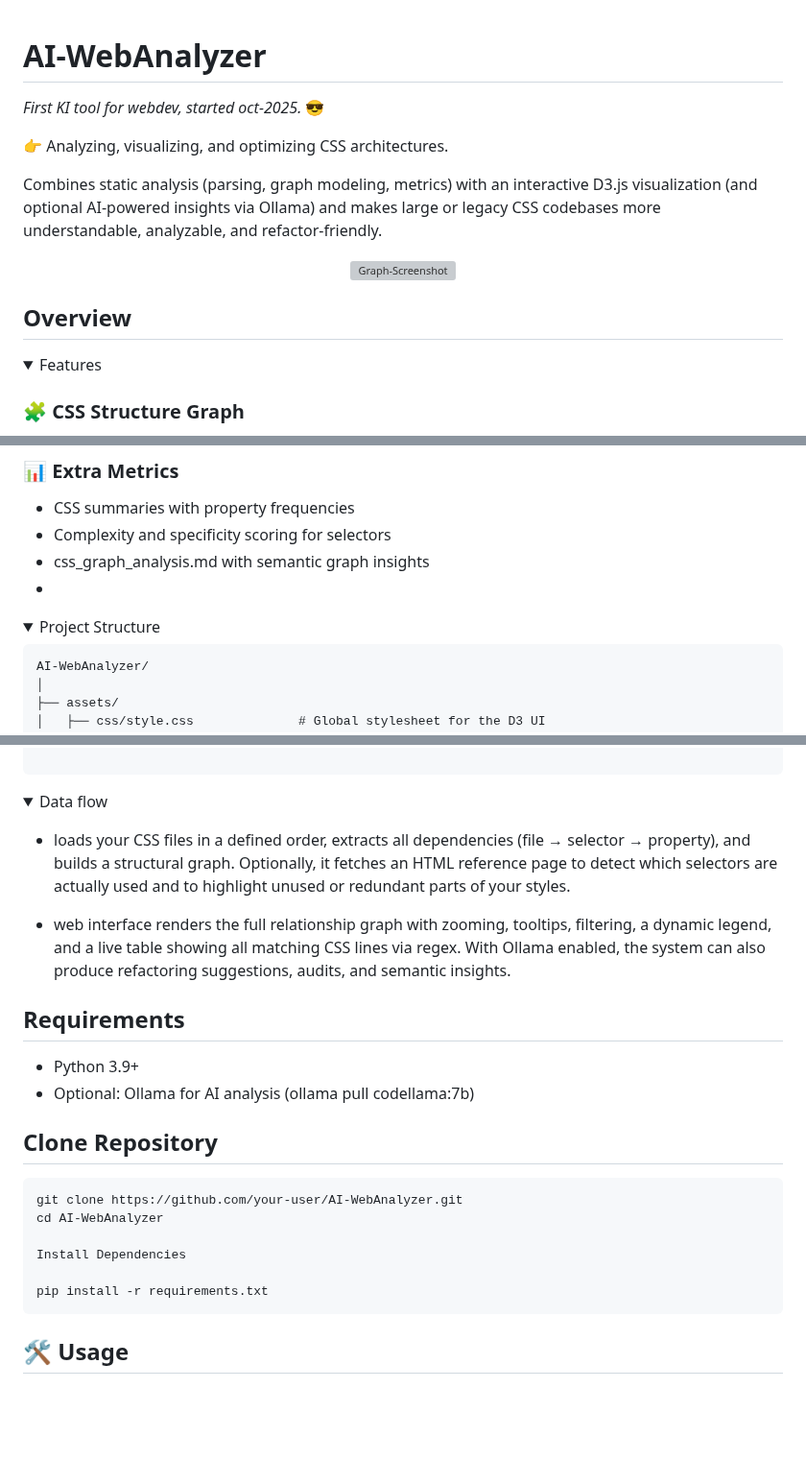
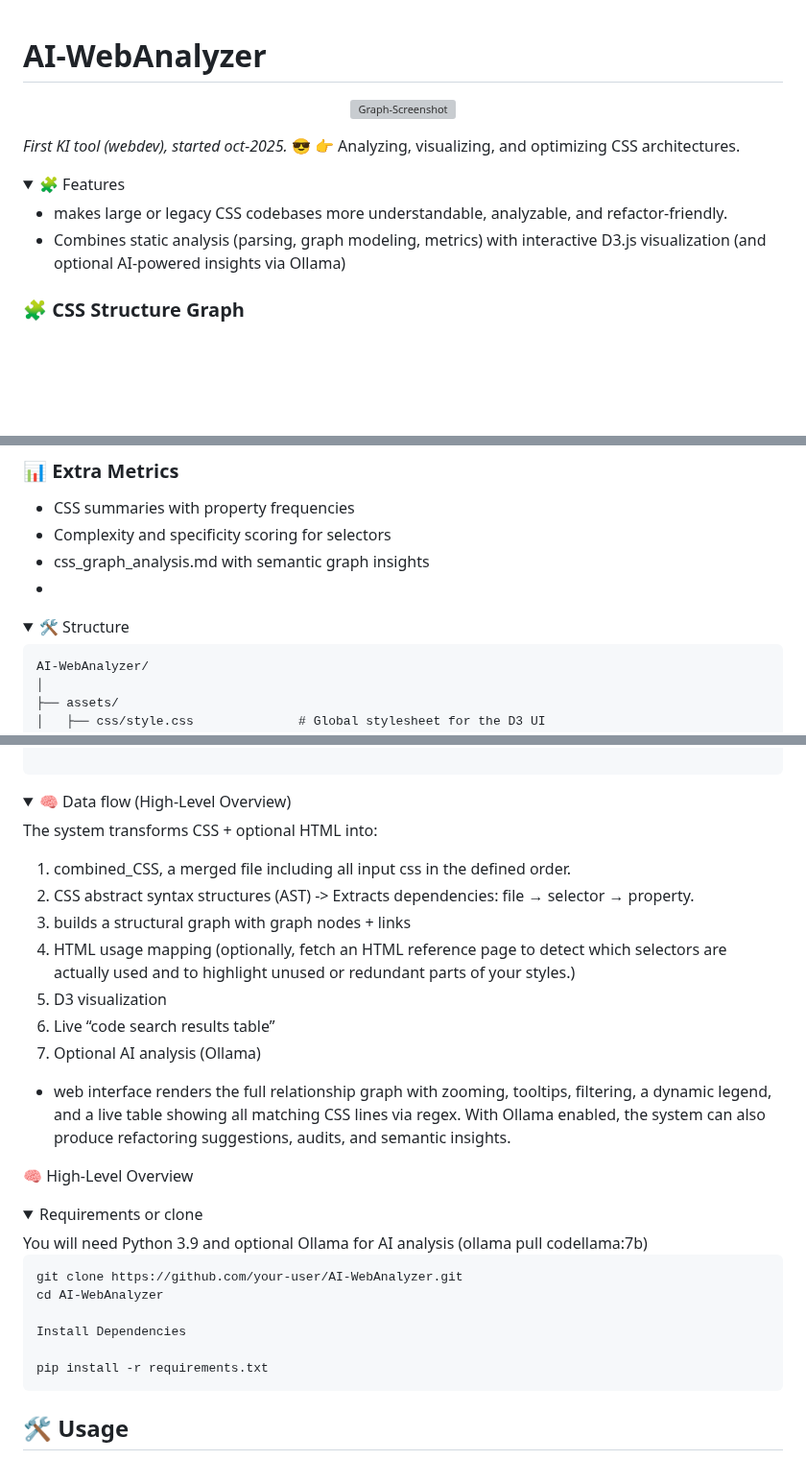
Before and after one commit to codegarden13/AI-WebAnalyzer, a Markdown page: readme.md, 3 parts joined by grey strips. Shown at 96% size. GitHub-like rendering; folded sections open; blank space fills up the shorter version; grey boxes are pictures that could not be loaded.

Commit message:
refined content, final for now.

````diff
--- a/readme.md
+++ b/readme.md
@@ -1,19 +1,18 @@
 # AI-WebAnalyzer
-
-*First KI tool for webdev, started oct-2025.* 😎
-
-👉  Analyzing, visualizing, and optimizing CSS architectures.
-
-Combines static analysis (parsing, graph modeling, metrics) with an interactive D3.js visualization (and optional AI-powered insights via Ollama) and makes large or legacy CSS codebases more understandable, analyzable, and refactor-friendly.
 
 <p align="center">
   <img src="./screenshot.png" alt="Graph-Screenshot" width="500">
 </p>
 
+*First KI tool (webdev), started oct-2025.* 😎 👉  Analyzing, visualizing, and optimizing CSS architectures.
 
-## Overview
+
+
 <details>
-<summary>Features</summary>
+<summary>🧩 Features</summary>
+
+- makes large or legacy CSS codebases more understandable, analyzable, and refactor-friendly.
+- Combines static analysis (parsing, graph modeling, metrics) with interactive D3.js visualization (and optional AI-powered insights via Ollama)
 
 ### 🧩 CSS Structure Graph
 - Processes CSS files in strict order
@@ -46,7 +45,7 @@ Combines static analysis (parsing, graph modeling, metrics) with an interactive
 
 
 <details>
-<summary>Project Structure</summary>
+<summary>🛠️ Structure</summary>
 
 
 ```text
@@ -95,19 +94,28 @@ AI-WebAnalyzer/
 </details>
 
 <details>
-<summary>Data flow</summary>
+<summary>🧠 Data flow (High-Level Overview)</summary>
 
-- loads your CSS files in a defined order, extracts all dependencies (file → selector → property), and builds a structural graph. Optionally, it fetches an HTML reference page to detect which selectors are actually used and to highlight unused or redundant parts of your styles.
+The system transforms CSS + optional HTML into:
+1) combined_CSS, a merged file including all input css in the defined order.
+2) CSS abstract syntax structures (AST) -> Extracts dependencies: file → selector → property.
+3)	builds a structural graph with graph nodes + links
+4)	HTML usage mapping (optionally, fetch an HTML reference page to detect which selectors are actually used and to highlight unused or redundant parts of your styles.)
+5)	D3 visualization
+6)	Live “code search results table”
+7)	Optional AI analysis (Ollama)
 
 - web interface renders the full relationship graph with zooming, tooltips, filtering, a dynamic legend, and a live table showing all matching CSS lines via regex.
 With Ollama enabled, the system can also produce refactoring suggestions, audits, and semantic insights.
+
+🧠 High-Level Overview
+
+
 </details>
 
-## Requirements
-- Python 3.9+
-- Optional: Ollama for AI analysis (ollama pull codellama:7b)
-
-## Clone Repository
+<details>
+<summary>Requirements or clone</summary>
+You will need Python 3.9 and optional Ollama for AI analysis (ollama pull codellama:7b)
 
 ```sh
 git clone https://github.com/your-user/AI-WebAnalyzer.git
@@ -118,9 +126,6 @@ Install Dependencies
 pip install -r requirements.txt
 ```
 
-
-
-
 ## 🛠️ Usage
 
 Step 1 — Configure .env, example:
````
Also changed, not shown: other parts of readme.md (+2 -0 lines).
